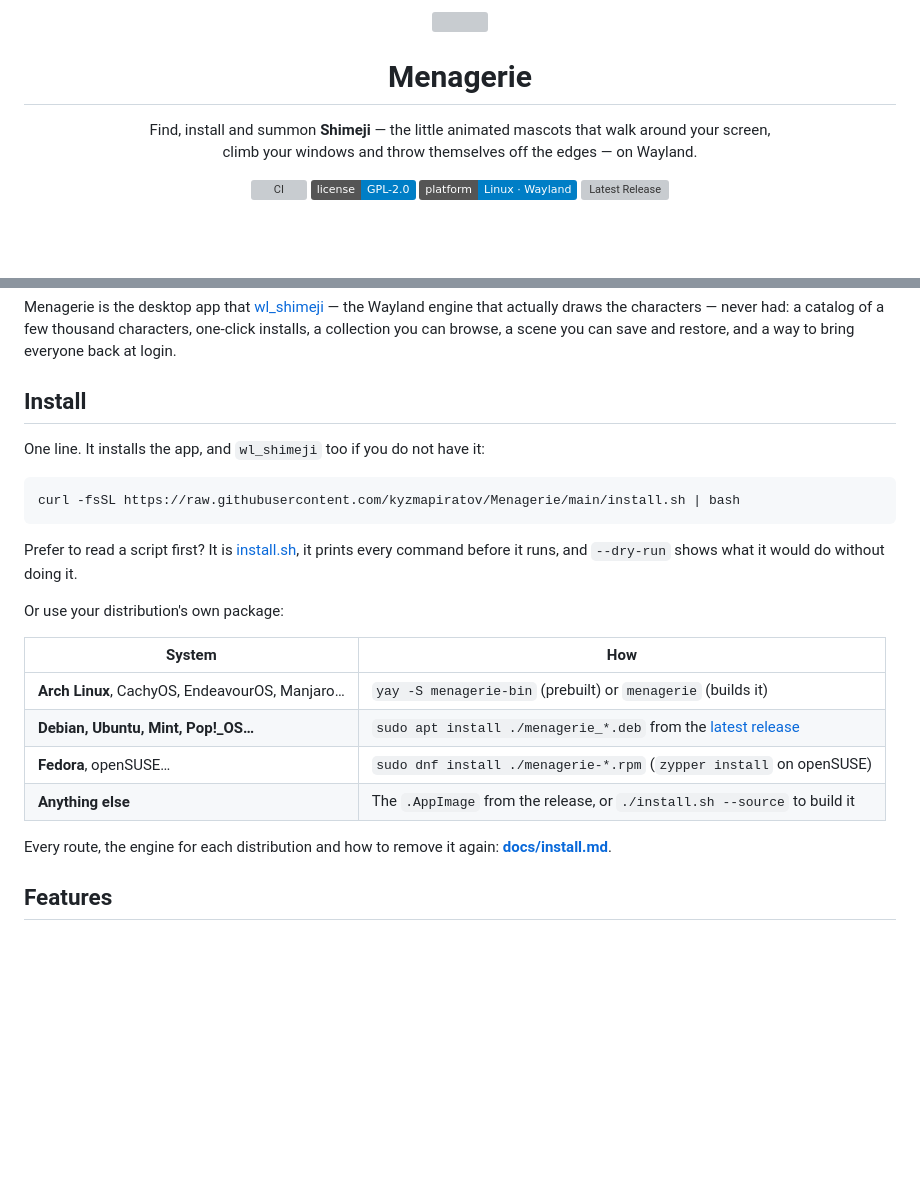
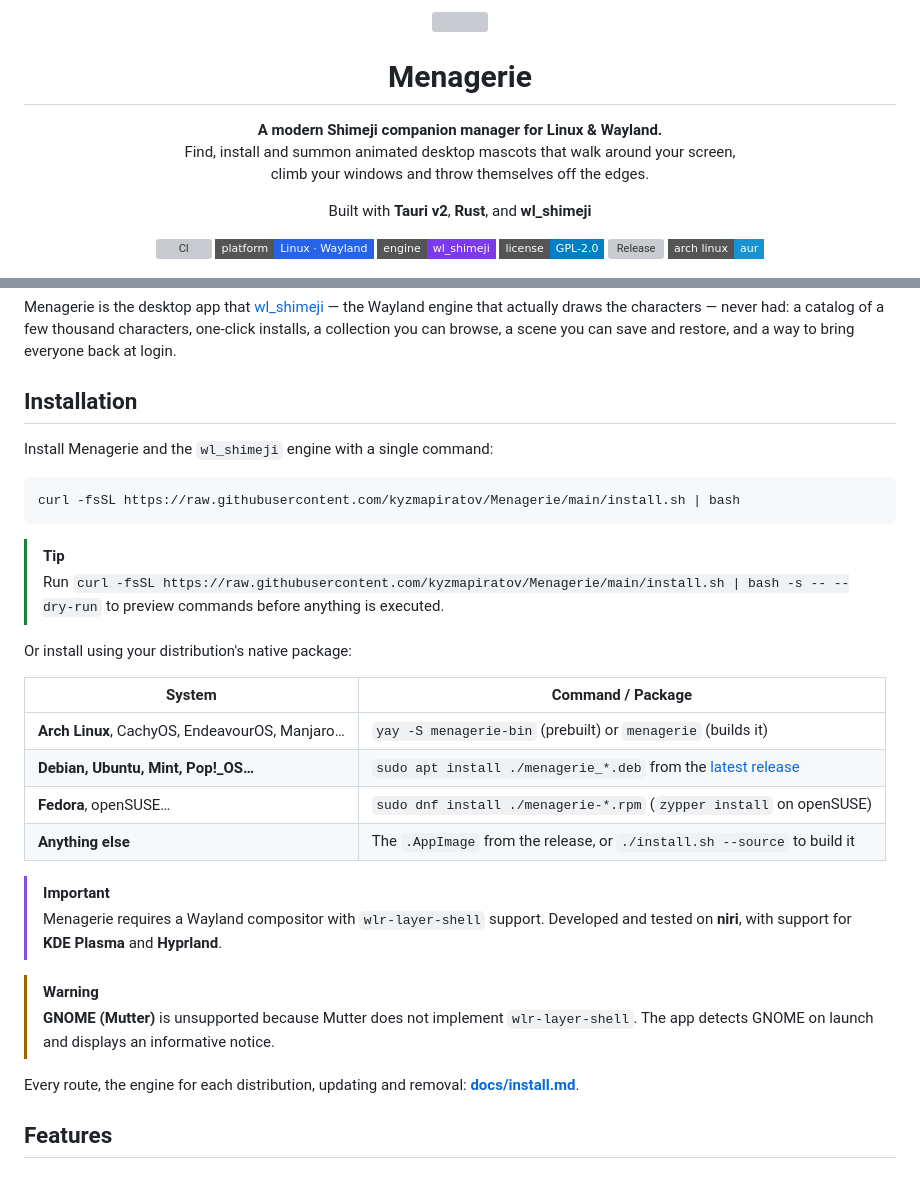
Before and after one commit to kyzmapiratov/Menagerie, a Markdown page: README.md, 2 parts joined by grey strips. GitHub-like rendering; badges without logos; blank space fills up the shorter version; grey boxes are pictures that could not be loaded.

Commit message:
docs: enhance readme with flat badges and native github alerts
Update README styling inspired by modern Wayland project documentation:
- Apply uniform flat-square Shields badges (CI, Platform, Engine, License,
  Release, Arch Linux AUR).
- Integrate native GitHub alert callouts ([!TIP], [!IMPORTANT], [!WARNING],
  [!NOTE]) for installation guidance and compositor compatibility notes.
- Include technology stack subtitle (Tauri v2, Rust, wl_shimeji).
- Maintain prominent early Installation section and wide 880px feature
  captures without emoji clutter.

````diff
--- a/README.md
+++ b/README.md
@@ -5,15 +5,22 @@
 <h1 align="center">Menagerie</h1>
 
 <p align="center">
-  Find, install and summon <b>Shimeji</b> — the little animated mascots that walk around your screen,<br>
-  climb your windows and throw themselves off the edges — on Wayland.
+  <b>A modern Shimeji companion manager for Linux & Wayland.</b><br>
+  Find, install and summon animated desktop mascots that walk around your screen,<br>
+  climb your windows and throw themselves off the edges.
 </p>
 
 <p align="center">
-  <a href="https://github.com/kyzmapiratov/Menagerie/actions/workflows/ci.yml"><img alt="CI" src="https://github.com/kyzmapiratov/Menagerie/actions/workflows/ci.yml/badge.svg"></a>
-  <a href="LICENSE"><img alt="License: GPL-2.0" src="https://img.shields.io/badge/license-GPL--2.0-blue.svg"></a>
-  <img alt="Linux · Wayland" src="https://img.shields.io/badge/platform-Linux%20%C2%B7%20Wayland-informational">
-  <a href="https://github.com/kyzmapiratov/Menagerie/releases/latest"><img alt="Latest Release" src="https://img.shields.io/github/v/release/kyzmapiratov/Menagerie?color=blue&label=release"></a>
+  Built with <b>Tauri v2</b>, <b>Rust</b>, and <b>wl_shimeji</b>
+</p>
+
+<p align="center">
+  <a href="https://github.com/kyzmapiratov/Menagerie/actions/workflows/ci.yml"><img alt="CI" src="https://img.shields.io/github/actions/workflow/status/kyzmapiratov/Menagerie/ci.yml?branch=main&style=flat-square&label=ci"></a>
+  <img alt="Platform" src="https://img.shields.io/badge/platform-Linux%20%C2%B7%20Wayland-2563eb?style=flat-square">
+  <a href="https://github.com/CluelessCatBurger/wl_shimeji"><img alt="Engine" src="https://img.shields.io/badge/engine-wl__shimeji-7c3aed?style=flat-square"></a>
+  <a href="LICENSE"><img alt="License: GPL-2.0" src="https://img.shields.io/badge/license-GPL--2.0-blue?style=flat-square"></a>
+  <a href="https://github.com/kyzmapiratov/Menagerie/releases/latest"><img alt="Release" src="https://img.shields.io/github/v/release/kyzmapiratov/Menagerie?style=flat-square&color=2563eb&label=release"></a>
+  <a href="https://aur.archlinux.org/packages/menagerie-bin"><img alt="AUR" src="https://img.shields.io/badge/arch%20linux-aur-1793d1?style=flat-square"></a>
 </p>
 
 <p align="center">
@@ -24,27 +31,33 @@ Menagerie is the desktop app that [wl_shimeji](https://github.com/CluelessCatBur
 engine that actually draws the characters — never had: a catalog of a few thousand characters, one-click installs, a
 collection you can browse, a scene you can save and restore, and a way to bring everyone back at login.
 
-## Install
+## Installation
 
-One line. It installs the app, and `wl_shimeji` too if you do not have it:
+Install Menagerie and the `wl_shimeji` engine with a single command:
 
 ```bash
 curl -fsSL https://raw.githubusercontent.com/kyzmapiratov/Menagerie/main/install.sh | bash
 ```
 
-Prefer to read a script first? It is [install.sh](install.sh), it prints every command before it runs,
-and `--dry-run` shows what it would do without doing it.
+> [!TIP]
+> Run `curl -fsSL https://raw.githubusercontent.com/kyzmapiratov/Menagerie/main/install.sh | bash -s -- --dry-run` to preview commands before anything is executed.
 
-Or use your distribution's own package:
+Or install using your distribution's native package:
 
-| System | How |
+| System | Command / Package |
 |---|---|
 | **Arch Linux**, CachyOS, EndeavourOS, Manjaro… | `yay -S menagerie-bin` (prebuilt) or `menagerie` (builds it) |
 | **Debian, Ubuntu, Mint, Pop!_OS…** | `sudo apt install ./menagerie_*.deb` from the [latest release](https://github.com/kyzmapiratov/Menagerie/releases/latest) |
 | **Fedora**, openSUSE… | `sudo dnf install ./menagerie-*.rpm` (`zypper install` on openSUSE) |
 | **Anything else** | The `.AppImage` from the release, or `./install.sh --source` to build it |
 
-Every route, the engine for each distribution and how to remove it again: **[docs/install.md](docs/install.md)**.
+> [!IMPORTANT]
+> Menagerie requires a Wayland compositor with `wlr-layer-shell` support. Developed and tested on **niri**, with support for **KDE Plasma** and **Hyprland**.
+
+> [!WARNING]
+> **GNOME (Mutter)** is unsupported because Mutter does not implement `wlr-layer-shell`. The app detects GNOME on launch and displays an informative notice.
+
+Every route, the engine for each distribution, updating and removal: **[docs/install.md](docs/install.md)**.
 
 ## Features
 
````
Also changed, not shown: other parts of README.md (+11 -9 lines).
